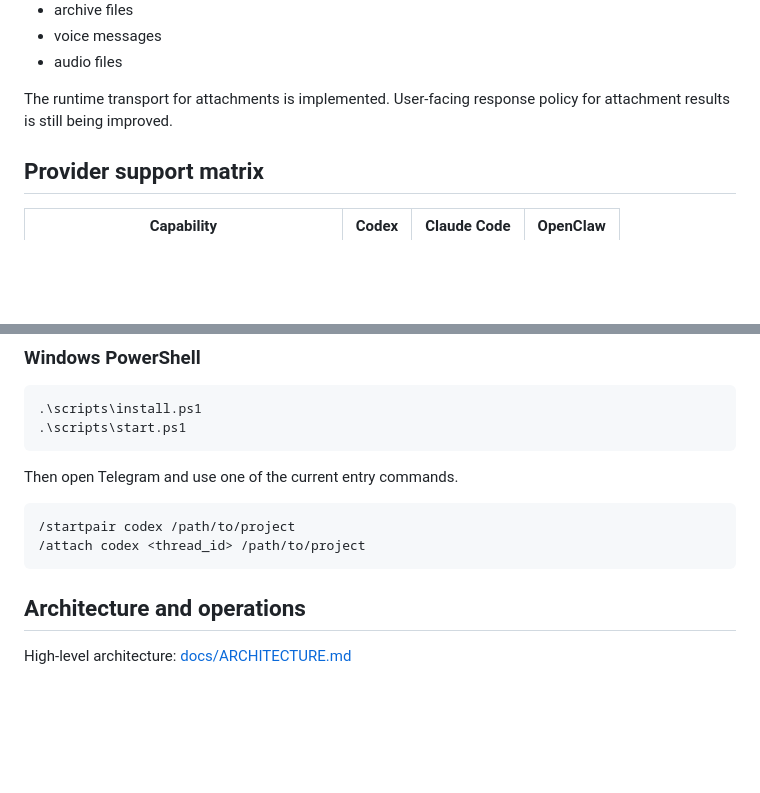
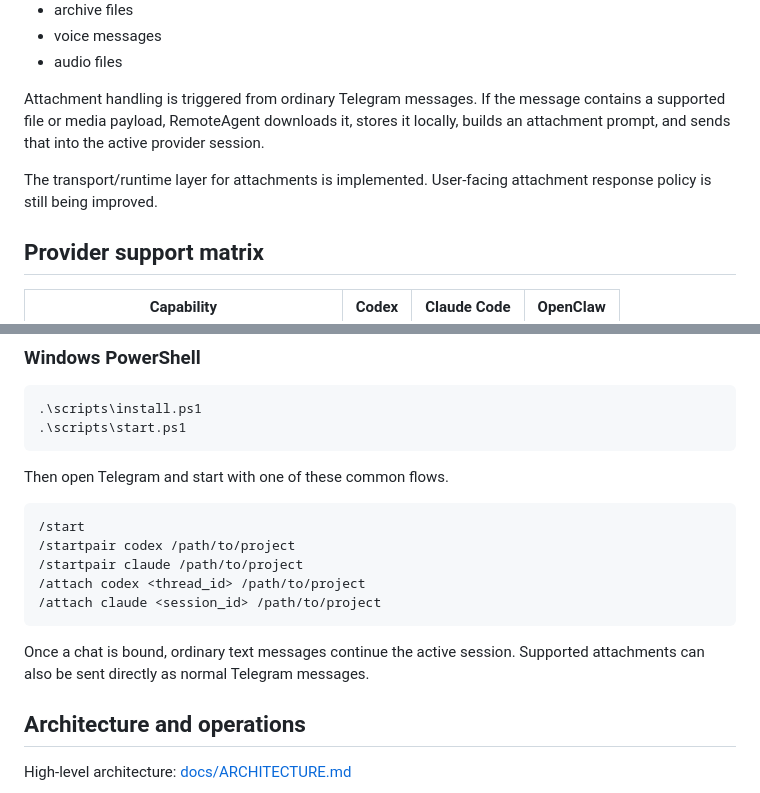
Before and after one commit to appback/remoteagent, a Markdown page: README.md, 2 parts joined by grey strips. GitHub-like rendering; blank space fills up the shorter version.

````diff
--- a/README.md
+++ b/README.md
@@ -131,7 +149,10 @@ Current supported attachment classes:
 - voice messages
 - audio files
 
-The runtime transport for attachments is implemented. User-facing response policy for attachment results is still being improved.
+Attachment handling is triggered from ordinary Telegram messages.
+If the message contains a supported file or media payload, RemoteAgent downloads it, stores it locally, builds an attachment prompt, and sends that into the active provider session.
+
+The transport/runtime layer for attachments is implemented. User-facing attachment response policy is still being improved.
 
 ## Provider support matrix
 
@@ -195,12 +216,17 @@ Useful runtime variables:
 .\scripts\start.ps1
 ```
 
-Then open Telegram and use one of the current entry commands.
+Then open Telegram and start with one of these common flows.
 
 ```text
+/start
 /startpair codex /path/to/project
+/startpair claude /path/to/project
 /attach codex <thread_id> /path/to/project
+/attach claude <session_id> /path/to/project
 ```
+
+Once a chat is bound, ordinary text messages continue the active session. Supported attachments can also be sent directly as normal Telegram messages.
 
 ## Architecture and operations
 
````
Also changed, not shown: other parts of README.md (+34 -16 lines).
